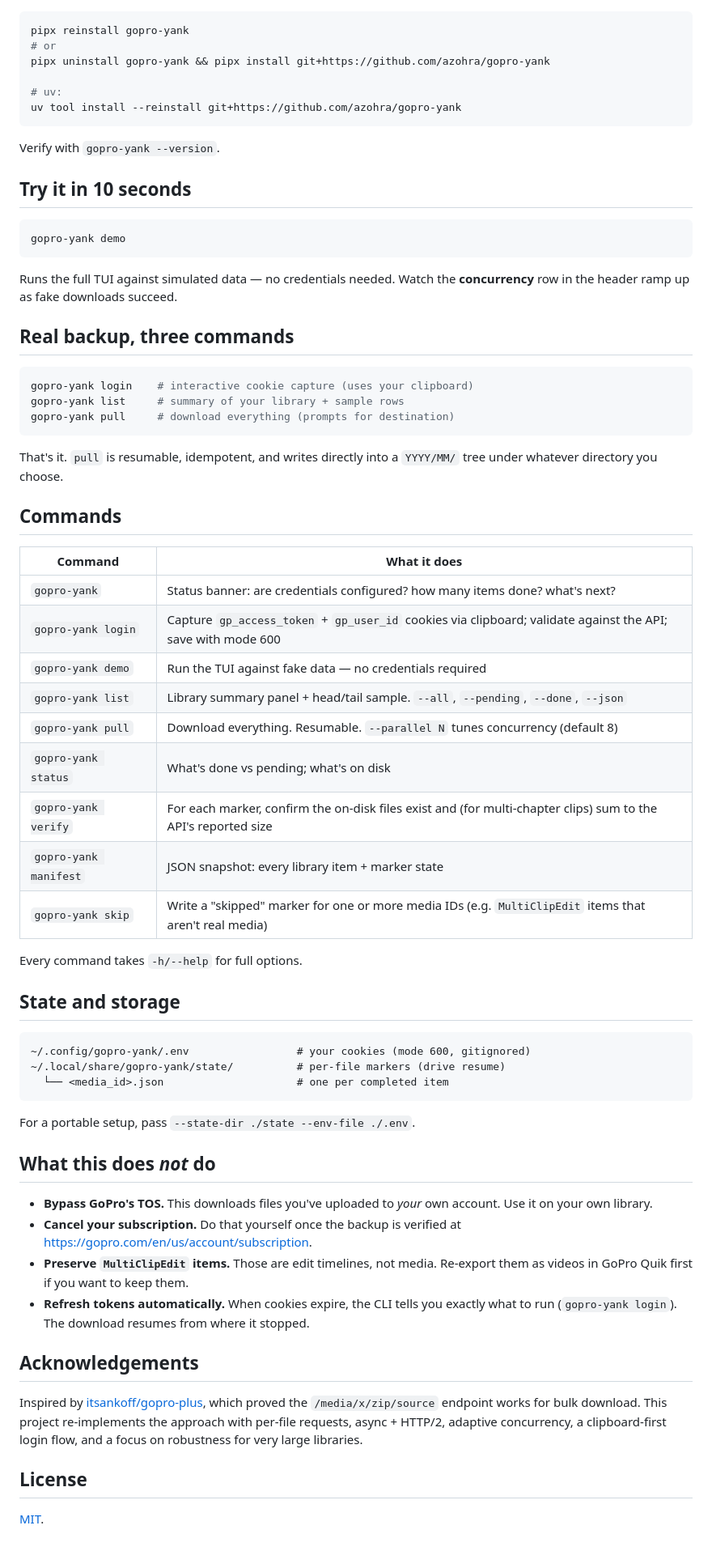
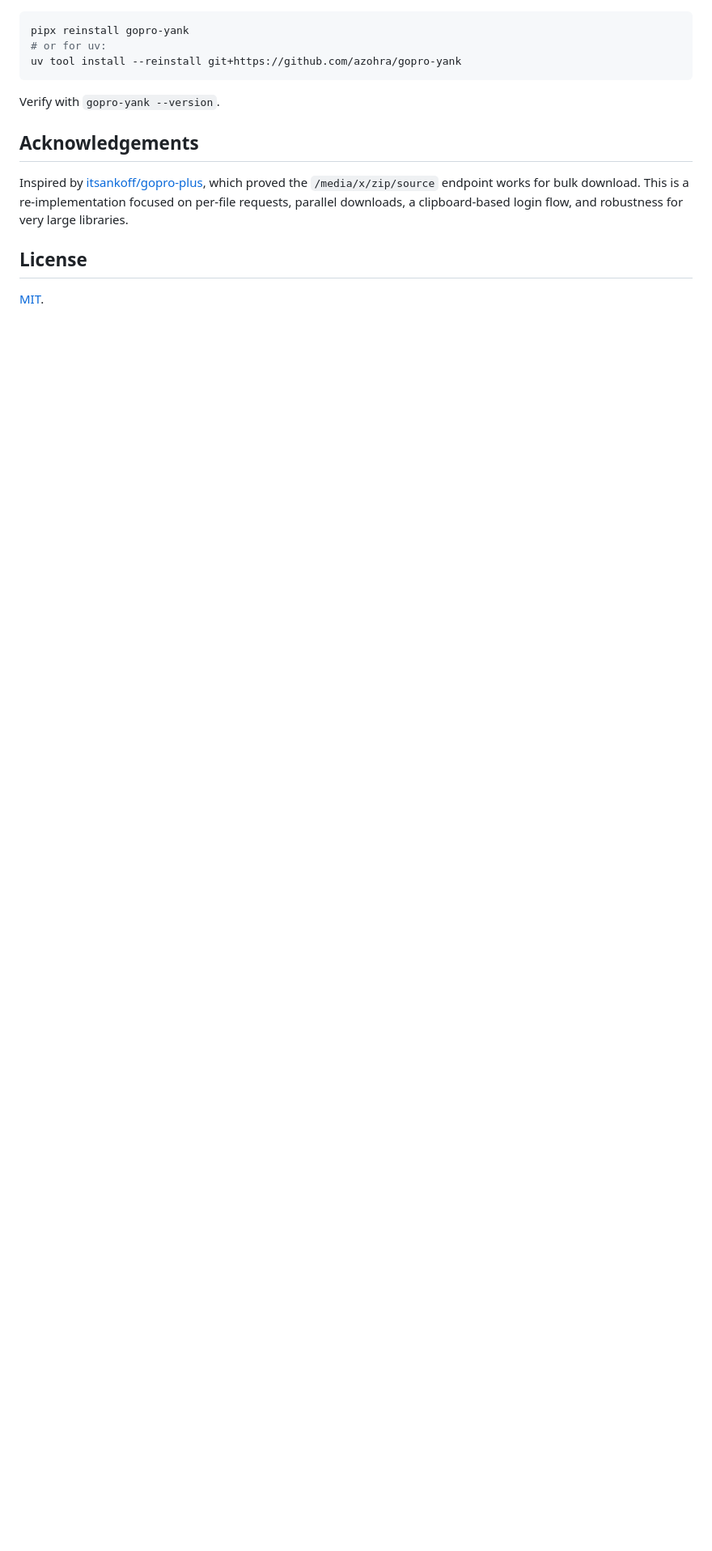
Before and after one commit to azohra/gopro-yank, a Markdown page: README.md, the part around one of its changes. Shown at 81% size. GitHub-like rendering; blank space fills up the shorter version.

````diff
--- a/README.md
+++ b/README.md
@@ -64,80 +89,18 @@ the old version. Use one of:
 
 ```bash
 pipx reinstall gopro-yank
-# or
-pipx uninstall gopro-yank && pipx install git+https://github.com/azohra/gopro-yank
-
-# uv:
+# or for uv:
 uv tool install --reinstall git+https://github.com/azohra/gopro-yank
 ```
 
 Verify with `gopro-yank --version`.
 
-## Try it in 10 seconds
-
-```bash
-gopro-yank demo
-```
-
-Runs the full TUI against simulated data — no credentials needed. Watch the
-**concurrency** row in the header ramp up as fake downloads succeed.
-
-## Real backup, three commands
-
-```bash
-gopro-yank login    # interactive cookie capture (uses your clipboard)
-gopro-yank list     # summary of your library + sample rows
-gopro-yank pull     # download everything (prompts for destination)
-```
-
-That's it. `pull` is resumable, idempotent, and writes directly into a
-`YYYY/MM/` tree under whatever directory you choose.
-
-## Commands
-
-| Command | What it does |
-|---|---|
-| `gopro-yank` | Status banner: are credentials configured? how many items done? what's next? |
-| `gopro-yank login` | Capture `gp_access_token` + `gp_user_id` cookies via clipboard; validate against the API; save with mode 600 |
-| `gopro-yank demo` | Run the TUI against fake data — no credentials required |
-| `gopro-yank list` | Library summary panel + head/tail sample. `--all`, `--pending`, `--done`, `--json` |
-| `gopro-yank pull` | Download everything. Resumable. `--parallel N` tunes concurrency (default 8) |
-| `gopro-yank status` | What's done vs pending; what's on disk |
-| `gopro-yank verify` | For each marker, confirm the on-disk files exist and (for multi-chapter clips) sum to the API's reported size |
-| `gopro-yank manifest` | JSON snapshot: every library item + marker state |
-| `gopro-yank skip` | Write a "skipped" marker for one or more media IDs (e.g. `MultiClipEdit` items that aren't real media) |
-
-Every command takes `-h/--help` for full options.
-
-## State and storage
-
-```
-~/.config/gopro-yank/.env                 # your cookies (mode 600, gitignored)
-~/.local/share/gopro-yank/state/          # per-file markers (drive resume)
-  └── <media_id>.json                     # one per completed item
-```
-
-For a portable setup, pass `--state-dir ./state --env-file ./.env`.
-
-## What this does *not* do
-
-- **Bypass GoPro's TOS.** This downloads files you've uploaded to *your* own
-  account. Use it on your own library.
-- **Cancel your subscription.** Do that yourself once the backup is verified
-  at <https://gopro.com/en/us/account/subscription>.
-- **Preserve `MultiClipEdit` items.** Those are edit timelines, not media.
-  Re-export them as videos in GoPro Quik first if you want to keep them.
-- **Refresh tokens automatically.** When cookies expire, the CLI tells you
-  exactly what to run (`gopro-yank login`). The download resumes from where
-  it stopped.
-
 ## Acknowledgements
 
 Inspired by [itsankoff/gopro-plus](https://github.com/itsankoff/gopro-plus),
-which proved the `/media/x/zip/source` endpoint works for bulk download. This
-project re-implements the approach with per-file requests, async + HTTP/2,
-adaptive concurrency, a clipboard-first login flow, and a focus on robustness
-for very large libraries.
+which proved the `/media/x/zip/source` endpoint works for bulk download.
+This is a re-implementation focused on per-file requests, parallel downloads,
+a clipboard-based login flow, and robustness for very large libraries.
 
 ## License
 
````
Also changed, not shown: other parts of README.md (+61 -36 lines).
